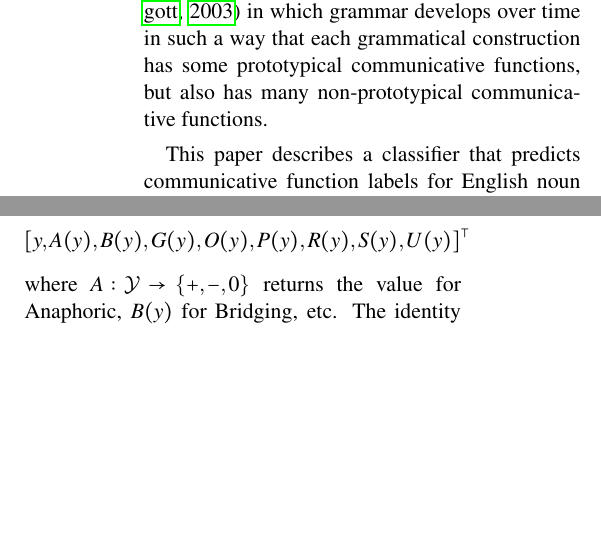
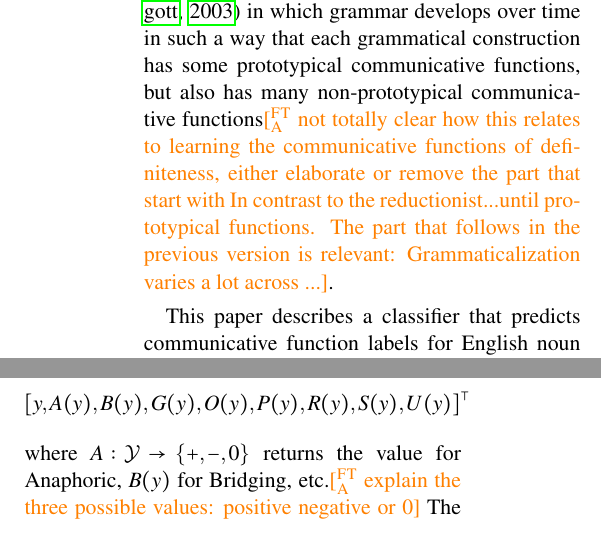
Before and after one commit to nschneid/definiteness, a LaTeX paper (acl2014.tex): two parts of the columns of pages 2 and 4 of 7, joined at a grey line, cut so that both start at the same text, the shorter picture padded with empty space. Compiled offline with pdfLaTeX.

Commit message:
Fatima's comments (fixes #1)

```diff
--- a/acl2014.tex
+++ b/acl2014.tex
@@ -428,7 +428,9 @@ We take such linguistic observations to suggest that definiteness is not as homo
 as many accounts have assumed.  In contrast to the reductionists, we are following an
 approach to grammaticalization~\citep{hopper-03} in which grammar develops over time in such a way that
 each grammatical construction has some prototypical communicative functions,
-but also has many non-prototypical communicative functions.
+but also has many non-prototypical communicative functions\fta{not totally clear how this relates to learning the communicative functions of definiteness,
+either elaborate or remove the part that start with In contrast to the reductionist...until prototypical functions.
+The part that follows in the previous version is relevant: Grammaticalization varies a lot across ...}.
 
 This paper describes a classifier that predicts communicative function labels for English noun phrases
 using lexical, morphological, and syntactic features.
@@ -656,7 +658,7 @@ via the attribute vector function $\boldsymbol{\omega}(y) = $
 [y, A(y), B(y), G(y), O(y), P(y), R(y), S(y), U(y)]^{\top}
 \end{equation*}
 where $A: \costversion{\mathcal{L} \cup \mathcal{I}\nss{}}\mathcal{Y} \rightarrow \{+, -, 0\}$ returns the value for Anaphoric,
-$B(y)$ for Bridging, etc. The identity of the label is also included in the vector so that
+$B(y)$ for Bridging, etc.\fta{explain the three possible values: positive negative or 0} The identity of the label is also included in the vector so that
 different labels are always recognized as different by the attribute function.
 The categorical components of this vector are then binarized to form $\tilde{\boldsymbol{\omega}}(y)$;
 however, instead of a binary component that fires for the $0$ value of each ternary attribute,
```
Also changed, not shown: acl2014.pdf, acl2014.tex (6 more changed lines).
